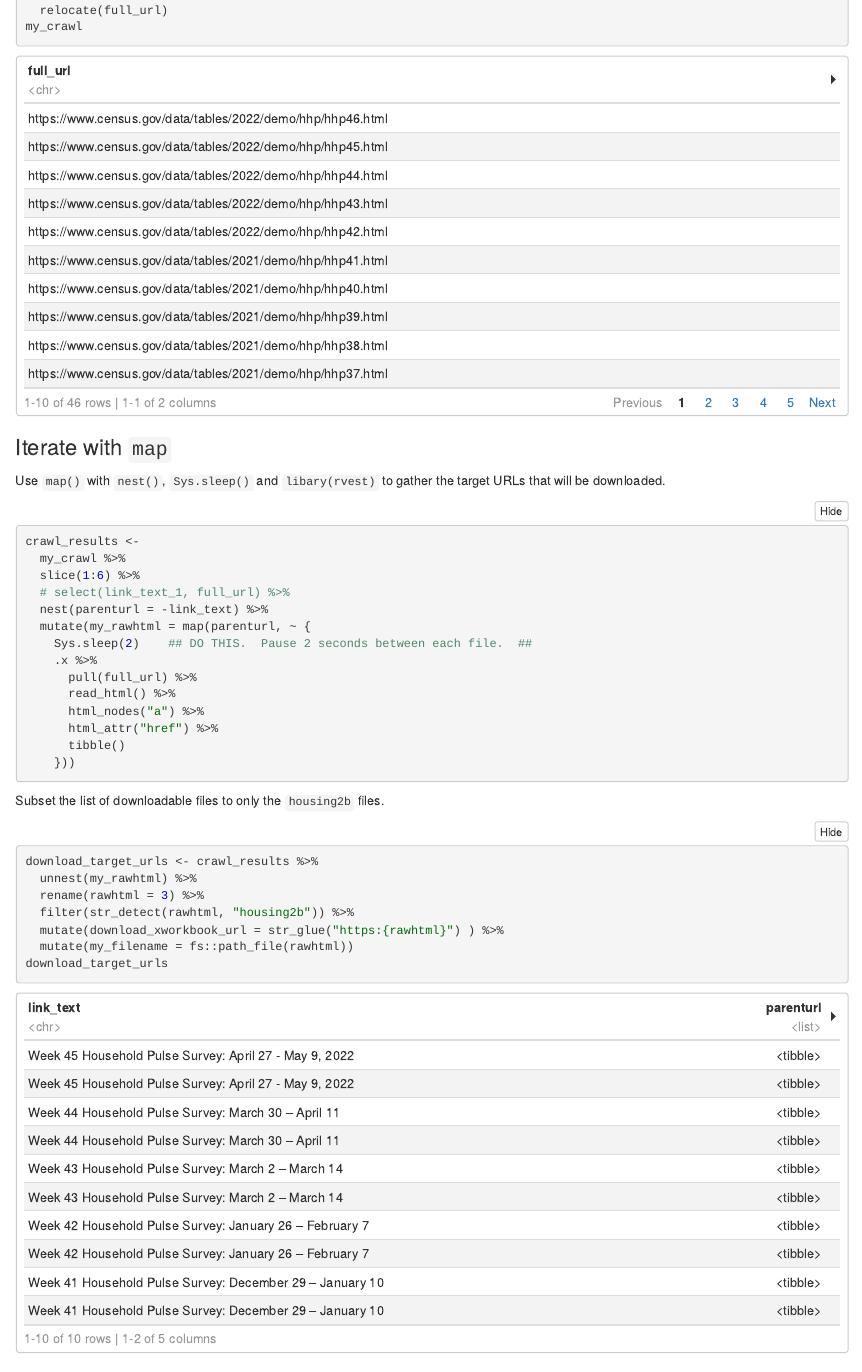
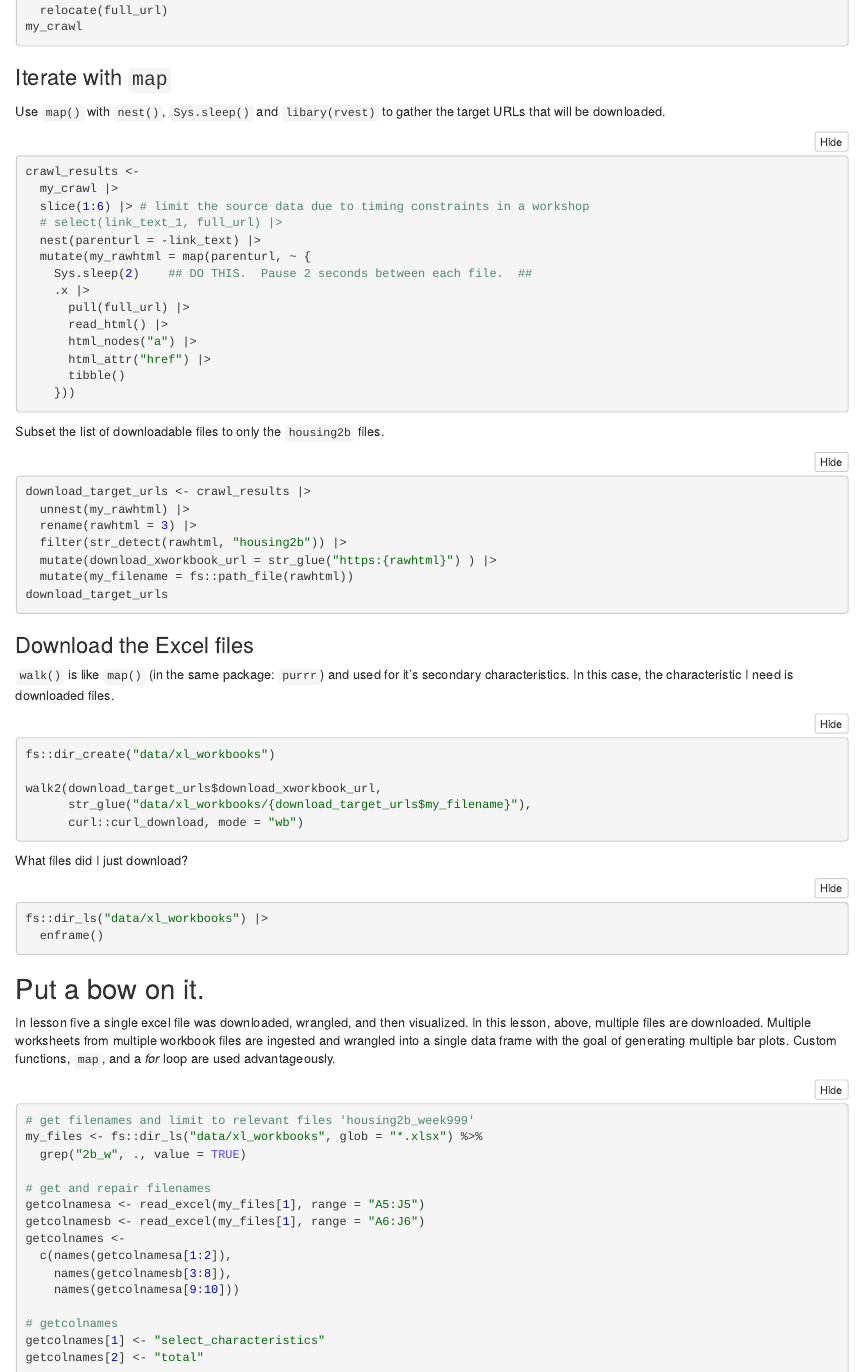
Before and after one commit to libjohn/workshop_rfun_iterate, an R Markdown document (06_harvest_files_from_websites.Rmd): the page in a window 1100 px wide, from 1400 px down. The pictures show the output file 06_harvest_files_from_websites.nb.html that the author committed with the source, opened offline.

Commit message:
update the pipe

````diff
--- a/06_harvest_files_from_websites.Rmd
+++ b/06_harvest_files_from_websites.Rmd
@@ -76,17 +76,17 @@ Use `map()` with `nest()`, `Sys.sleep()` and `libary(rvest)` to gather the targe
 
 ```{r}
 crawl_results <-
-  my_crawl %>%
-  slice(1:6) %>%
-  # select(link_text_1, full_url) %>%
-  nest(parenturl = -link_text) %>%
+  my_crawl |>
+  slice(1:6) |> # limit the source data due to timing constraints in a workshop
+  # select(link_text_1, full_url) |>
+  nest(parenturl = -link_text) |>
   mutate(my_rawhtml = map(parenturl, ~ {
     Sys.sleep(2)    ## DO THIS.  Pause 2 seconds between each file.  ##
-    .x %>%
-      pull(full_url) %>%
-      read_html() %>%
-      html_nodes("a") %>%
-      html_attr("href") %>%
+    .x |>
+      pull(full_url) |>
+      read_html() |>
+      html_nodes("a") |>
+      html_attr("href") |>
       tibble()
     }))
 ```
@@ -94,11 +94,11 @@ crawl_results <-
 Subset the list of downloadable files to only the `housing2b` files.
 
 ```{r}
-download_target_urls <- crawl_results %>%
-  unnest(my_rawhtml) %>%
-  rename(rawhtml = 3) %>%
-  filter(str_detect(rawhtml, "housing2b")) %>%
-  mutate(download_xworkbook_url = str_glue("https:{rawhtml}") ) %>%
+download_target_urls <- crawl_results |>
+  unnest(my_rawhtml) |>
+  rename(rawhtml = 3) |>
+  filter(str_detect(rawhtml, "housing2b")) |>
+  mutate(download_xworkbook_url = str_glue("https:{rawhtml}") ) |>
   mutate(my_filename = fs::path_file(rawhtml))
 download_target_urls
 ```
@@ -118,7 +118,7 @@ walk2(download_target_urls$download_xworkbook_url,
 What files did I just download?
 
 ```{r}
-fs::dir_ls("data/xl_workbooks") %>%
+fs::dir_ls("data/xl_workbooks") |>
   enframe()
 ```
 
@@ -249,7 +249,7 @@ my_df <- my_df_build %>%
     title = str_wrap(table_title, 80),
     subtitle = str_glue("subset by {sheet} {sub_group}"),
     caption = str_glue("Source: U.S. Census Bureau Household Pulse Survey - {plot_title}"),
-    x = "", y = ""))) %>%
+    x = "", y = ""))) |>
   mutate(filename_title = str_glue("output/{fs::path_ext_remove(plot_title)}_{sheet}.svg"))
 
 my_df
````
Also changed, not shown: 06_harvest_files_from_websites.nb.html, output/housing2b_week41_NC.svg (added), output/housing2b_week41_SC.svg (added), output/housing2b_week42_NC.svg (added), output/housing2b_week42_SC.svg (added), output/housing2b_week43_NC.svg (added), output/housing2b_week43_SC.svg (added), output/housing2b_week44_NC.svg (added), output/housing2b_week44_SC.svg (added), output/housing2b_week45_NC.svg (added), output/housing2b_week45_SC.svg (added), 06_harvest_files_from_websites.Rmd (36 more changed lines).
